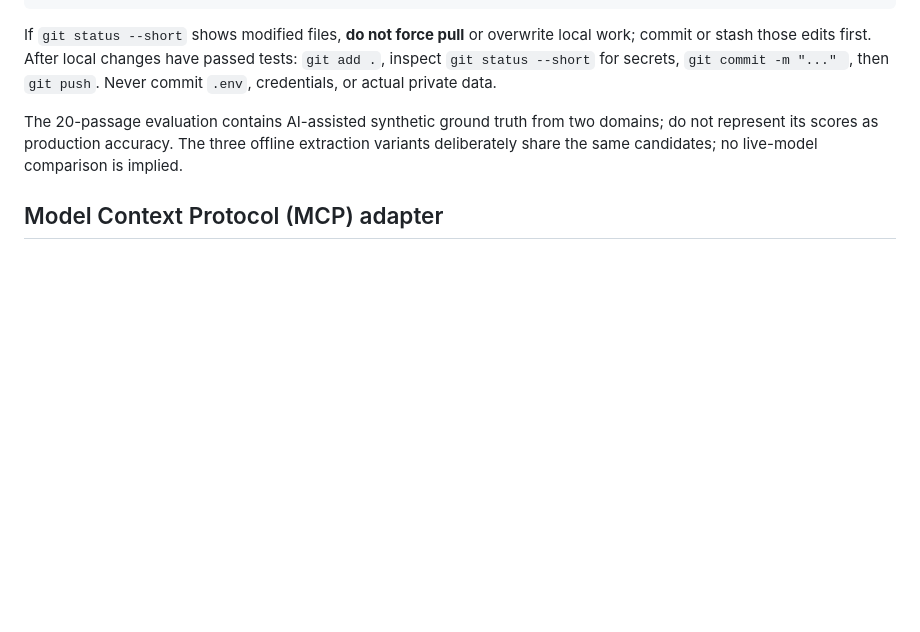
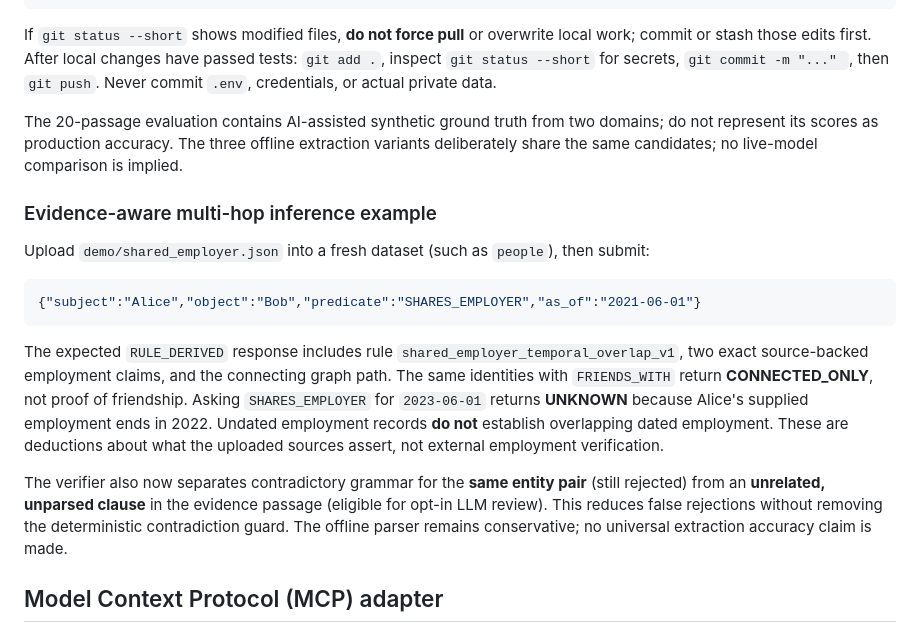
Before and after one commit to divyashy20-boop/graph-hacks-2026, a Markdown page: README.md, the part around the change. Drawn GitHub-style; blank space fills up the shorter version.

Commit message:
docs: explain typed temporal graph inference with evidence and abstention

````diff
--- a/README.md
+++ b/README.md
@@ -75,6 +75,18 @@ If `git status --short` shows modified files, **do not force pull** or overwrite
 
 The 20-passage evaluation contains AI-assisted synthetic ground truth from two domains; do not represent its scores as production accuracy. The three offline extraction variants deliberately share the same candidates; no live-model comparison is implied.
 
+### Evidence-aware multi-hop inference example
+
+Upload `demo/shared_employer.json` into a fresh dataset (such as `people`), then submit:
+
+```json
+{"subject":"Alice","object":"Bob","predicate":"SHARES_EMPLOYER","as_of":"2021-06-01"}
+```
+
+The expected `RULE_DERIVED` response includes rule `shared_employer_temporal_overlap_v1`, two exact source-backed employment claims, and the connecting graph path. The same identities with `FRIENDS_WITH` return **CONNECTED_ONLY**, not proof of friendship. Asking `SHARES_EMPLOYER` for `2023-06-01` returns **UNKNOWN** because Alice's supplied employment ends in 2022. Undated employment records **do not** establish overlapping dated employment. These are deductions about what the uploaded sources assert, not external employment verification.
+
+The verifier also now separates contradictory grammar for the **same entity pair** (still rejected) from an **unrelated, unparsed clause** in the evidence passage (eligible for opt-in LLM review). This reduces false rejections without removing the deterministic contradiction guard. The offline parser remains conservative; no universal extraction accuracy claim is made.
+
 ## Model Context Protocol (MCP) adapter
 
 UGI provides an application-level MCP **stdio** server, separate from FalkorDB's general-purpose MCP implementation. It exposes typed graph investigations and evidence, *not arbitrary Cypher*.
````
